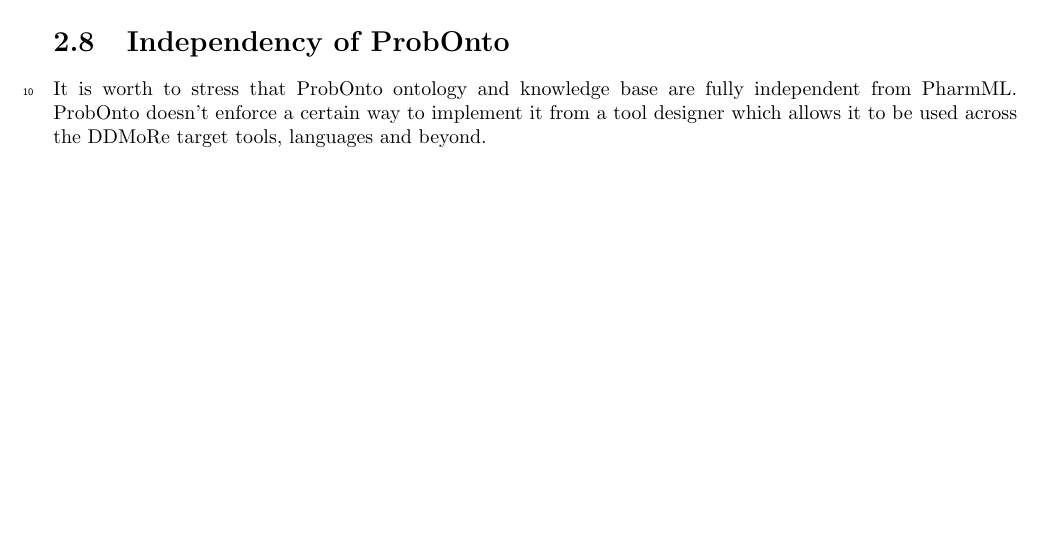
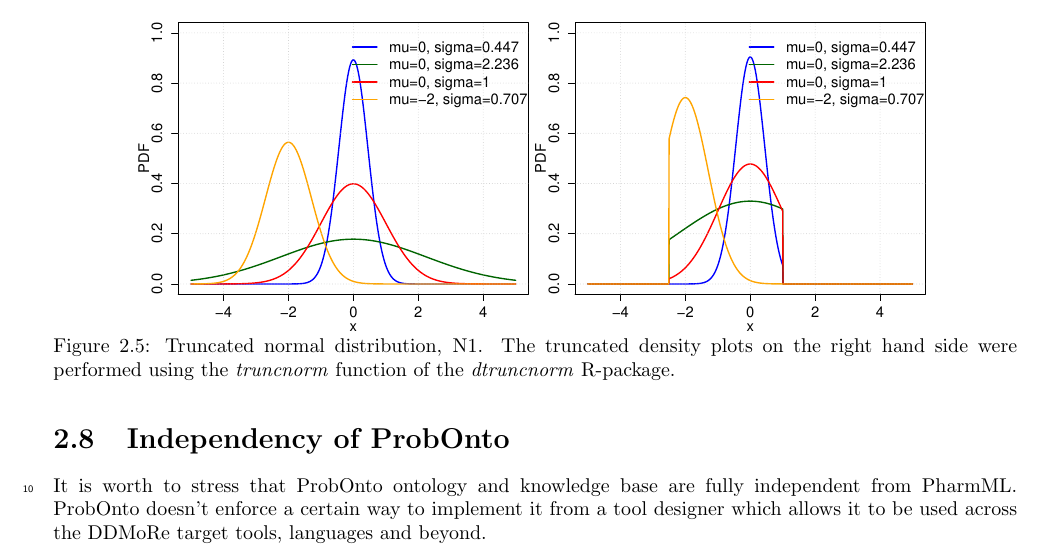
Before and after one commit to pharmml/pharmml-docs, a LaTeX thesis (internalReleases/PharmML_0_7/version_0_7_1_changes.tex, which reads internalReleases/PharmML_0_7/input/ProbOntoChapter.tex): part of page 21 of 22, cut at the place of the change, the shorter picture padded with empty space. Compiled offline with pdfLaTeX.

Commit message:
minor update and clean up

```diff
--- a/internalReleases/PharmML_0_7/input/ProbOntoChapter.tex
+++ b/internalReleases/PharmML_0_7/input/ProbOntoChapter.tex
@@ -1390,14 +1390,14 @@
 \end{lstlisting}
 The following Figure \ref{fig:truncatedNormal1} illustrates few examples of truncated
 normal distribution on the interval [-2.5,1]
-%\begin{figure}[htb!]
-%\centering
-% \includegraphics[width=140mm]{pics/TruncatedNormal1_pdf.pdf}
-%\caption{Truncated normal distribution, N1. The truncated density plots on the right hand side
-%were performed using the \emph{truncnorm} function of the \emph{dtruncnorm} R-package.}
-%\vspace{-1em}
-%\label{fig:truncatedNormal1}
-%\end{figure}
+\begin{figure}[htb!]
+\centering
+ \includegraphics[width=140mm]{pics/TruncatedNormal1_pdf.pdf}
+\caption{Truncated normal distribution, N1. The truncated density plots on the right hand side
+were performed using the \emph{truncnorm} function of the \emph{dtruncnorm} R-package.}
+\vspace{-1em}
+\label{fig:truncatedNormal1}
+\end{figure}
 
 
 %%%%%%%%%%%%%%%%%%%%%%%%%%%%%%%%%%%%%%%%%%%%%%%%%%%%%%%%%%%%%%%%%%%%%%
```
Also changed, not shown: internalReleases/PharmML_0_7/PharmML_0_7_changes_1July2015.pdf (added), internalReleases/PharmML_0_7/version_0_7_1_changes.pdf (deleted), 1 other file.
